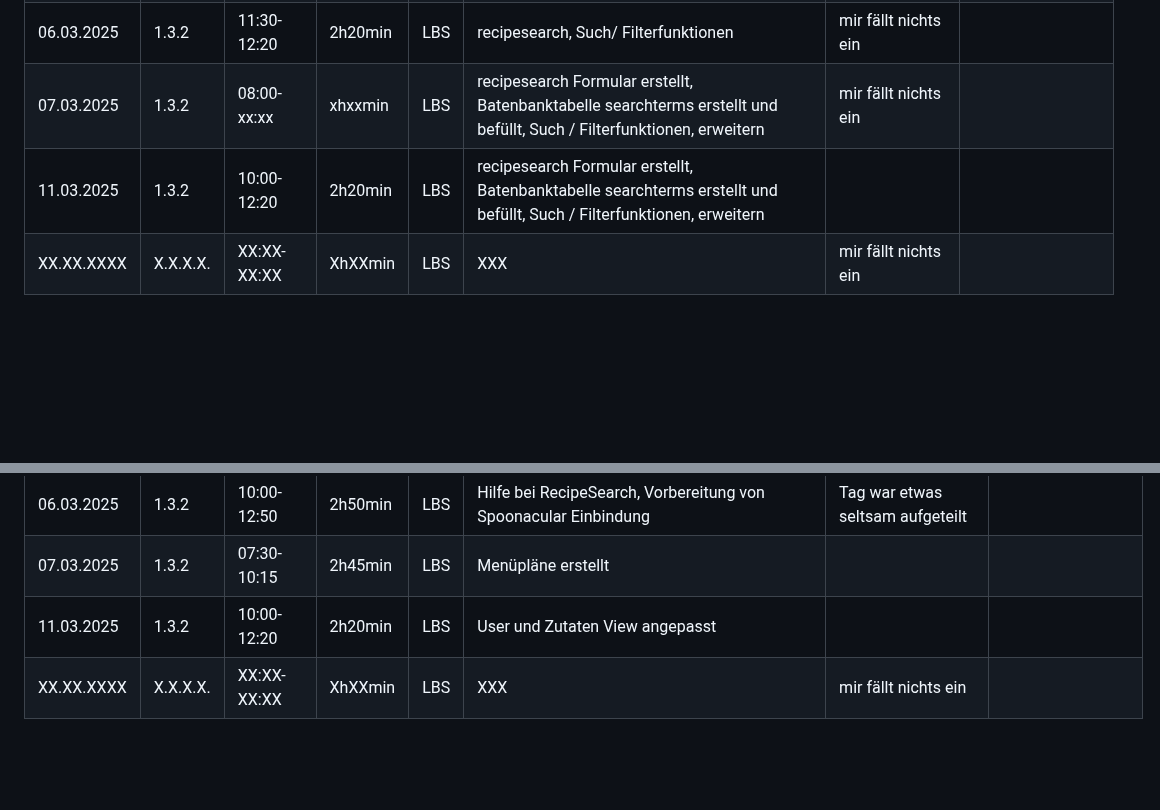
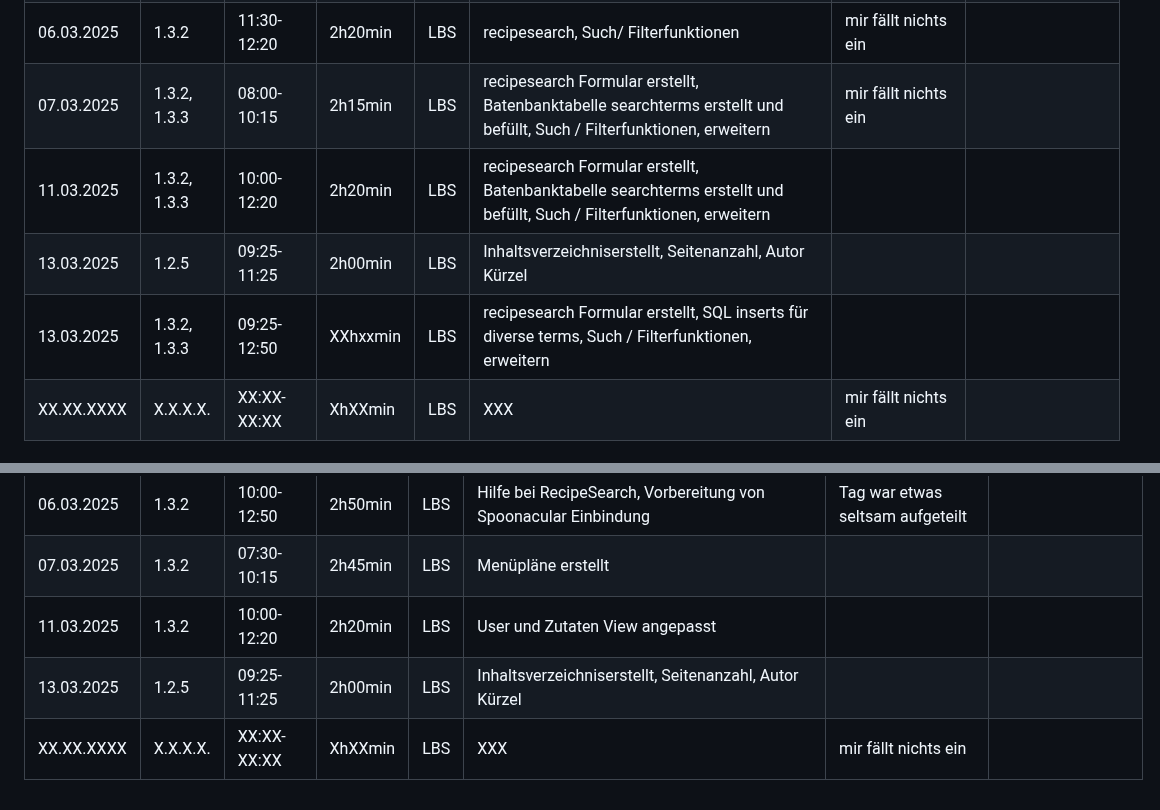
Before and after one commit to LBS-Eibiswald-APC-2025/Gruppe-11-Rosbergen-Winter-Pandoras-Kitchen---Rezeptverwaltung, a Markdown page: README.md, 2 parts joined by grey strips. GitHub-like rendering; blank space fills up the shorter version.

```diff
--- a/README.md
+++ b/README.md
@@ -29,8 +29,10 @@ Datum|AP NR|Zeitraum|Aufwand|Ort|Tätigkeit|Probleme|Quellen
 04.03.2025| 1.3.2 | 10:00-12:20 | 2h20min | LBS | recipesearch erstellt, recherche für Suche und Filterung | mir fällt nichts ein | []()
 06.03.2025| 1.3.2 | 09:00-10:00 | 1h00min | LBS | recipesearch, Beschprechung mit Projektpartner (Funktionalität Such und Filter) | mir fällt nichts ein | []()
 06.03.2025| 1.3.2 | 11:30-12:20 | 2h20min | LBS | recipesearch, Such/ Filterfunktionen| mir fällt nichts ein | []()
-07.03.2025| 1.3.2 | 08:00-xx:xx | xhxxmin | LBS | recipesearch Formular erstellt, Batenbanktabelle searchterms erstellt und befüllt, Such / Filterfunktionen, erweitern| mir fällt nichts ein | []()
-11.03.2025| 1.3.2 | 10:00-12:20 | 2h20min | LBS | recipesearch Formular erstellt, Batenbanktabelle searchterms erstellt und befüllt, Such / Filterfunktionen, erweitern |  | []()
+07.03.2025| 1.3.2, 1.3.3 | 08:00-10:15 | 2h15min | LBS | recipesearch Formular erstellt, Batenbanktabelle searchterms erstellt und befüllt, Such / Filterfunktionen, erweitern| mir fällt nichts ein | []()
+11.03.2025| 1.3.2, 1.3.3 | 10:00-12:20 | 2h20min | LBS | recipesearch Formular erstellt, Batenbanktabelle searchterms erstellt und befüllt, Such / Filterfunktionen, erweitern |  | []()
+13.03.2025| 1.2.5 | 09:25-11:25 | 2h00min | LBS | Inhaltsverzeichniserstellt, Seitenanzahl, Autor Kürzel |  | []()
+13.03.2025| 1.3.2, 1.3.3 | 09:25-12:50 | XXhxxmin | LBS | recipesearch Formular erstellt, SQL inserts für diverse terms, Such / Filterfunktionen, erweitern |  | []()
 XX.XX.XXXX| X.X.X.X. | XX:XX-XX:XX | XhXXmin | LBS | XXX | mir fällt nichts ein | []()
 
 
@@ -63,4 +65,5 @@ Datum|AP NR|Zeitraum|Aufwand|Ort|Tätigkeit|Probleme|Quellen
 06.03.2025| 1.3.2 | 10:00-12:50 | 2h50min | LBS | Hilfe bei RecipeSearch, Vorbereitung von Spoonacular Einbindung | Tag war etwas seltsam aufgeteilt | []()
 07.03.2025| 1.3.2 | 07:30-10:15 | 2h45min | LBS | Menüpläne erstellt |  | []()
 11.03.2025| 1.3.2 | 10:00-12:20 | 2h20min | LBS | User und Zutaten View angepasst |  | []()
+13.03.2025| 1.2.5 | 09:25-11:25 | 2h00min | LBS | Inhaltsverzeichniserstellt, Seitenanzahl, Autor Kürzel |  | []()
 XX.XX.XXXX| X.X.X.X. | XX:XX-XX:XX | XhXXmin | LBS | XXX | mir fällt nichts ein | []()
```
